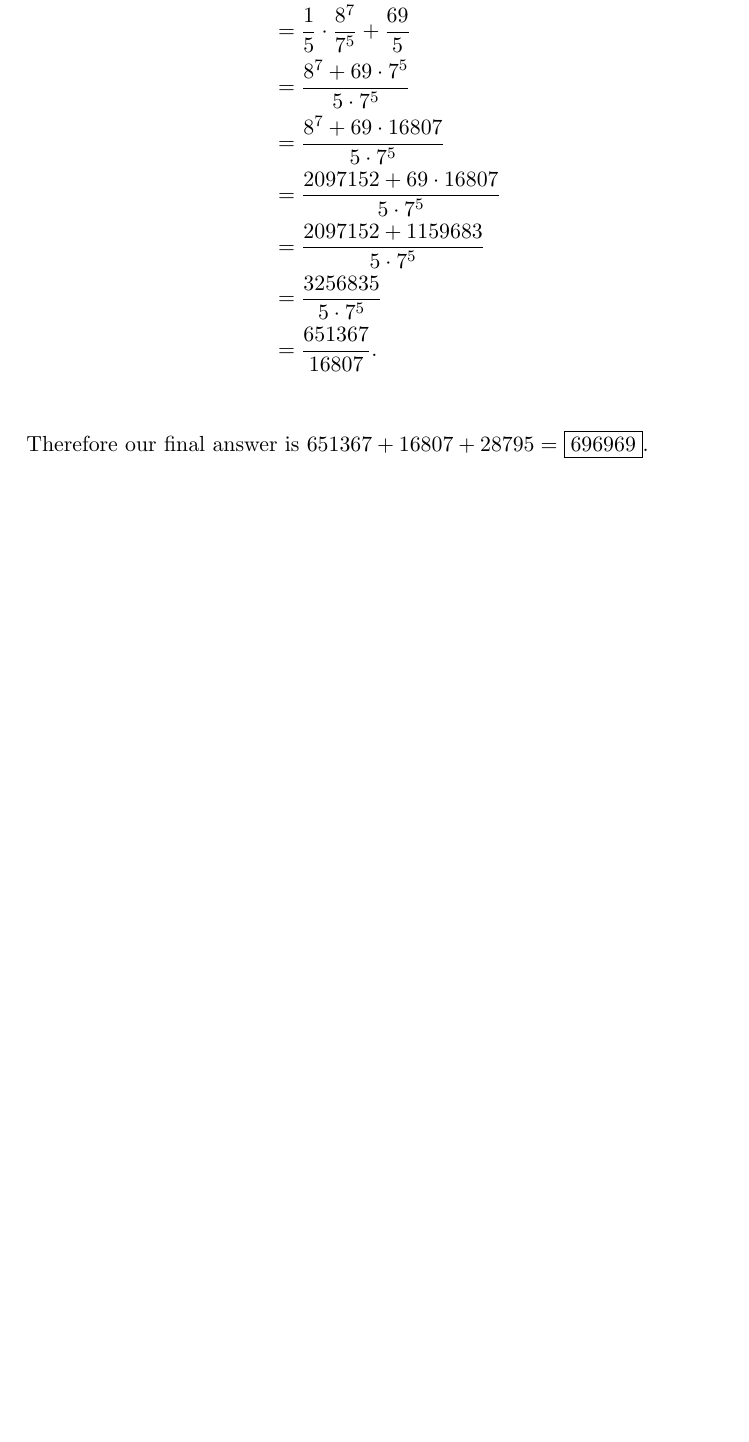
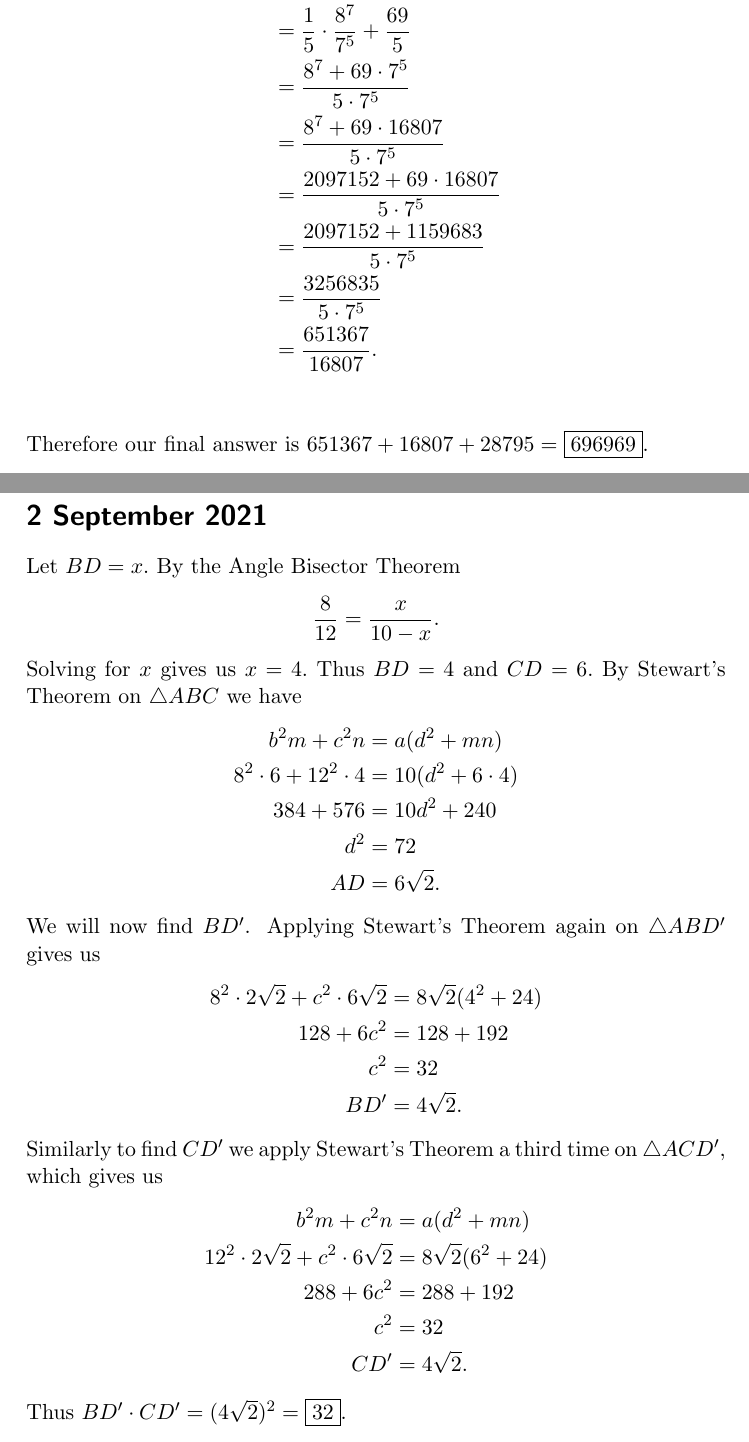
Before and after one commit to havesomepham/olympiad-mathematics, a LaTeX document (CNCM-POTD/CNCM-POTD.tex): part of page 7 of 7 before the commit and two parts of pages 7 and 8 of 8 after it, the two joined at a grey line, cut so that both start at the same text, the shorter picture padded with empty space. Compiled offline with pdfLaTeX; a LaTeX package or settings file that is missing is left out.

Commit message:
Added POTD 2021-09-02

```diff
--- a/CNCM-POTD/CNCM-POTD.tex
+++ b/CNCM-POTD/CNCM-POTD.tex
@@ -124,4 +124,32 @@ $$ Solving this gets us $(\alpha_1,\alpha_2) = (-49/5, 69/5).$ Thus what we have
     & = \frac{651367}{16807}.\\
 \end{align*}
 Therefore our final answer is $651367+16807+28795=\fbox{696969}.$
+\newpage
+\section*{2 September 2021}
+Let $BD =x.$ By the Angle Bisector Theorem
+$$\frac{8}{12} = \frac{x}{10-x}.$$
+Solving for $x$ gives us $x=4.$ Thus $BD=4$ and $CD=6.$ By Stewart's Theorem on $\triangle ABC$ we have
+\begin{align*}
+    b^2m+c^2n&=a(d^2+mn)\\
+    8^2\cdot6+12^2\cdot4&=10(d^2+6\cdot4)\\
+    384+576&=10d^2+240\\
+    d^2&=72\\
+    AD&=6\sqrt2.
+\end{align*}
+We will now find $BD'$. Applying Stewart's Theorem again on $\triangle ABD'$ gives us
+\begin{align*}
+    8^2\cdot2\sqrt2+c^2\cdot6\sqrt2&=8\sqrt2(4^2+24)\\
+    128+6c^2&=128+192\\
+    c^2&=32\\
+    BD'&=4\sqrt2.
+\end{align*}
+Similarly to find $CD'$ we apply Stewart's Theorem a third time on $\triangle ACD',$ which gives us
+\begin{align*}
+    b^2m+c^2n&=a(d^2+mn)\\
+    12^2\cdot2\sqrt2+c^2\cdot6\sqrt2&=8\sqrt2(6^2+24)\\
+    288+6c^2&=288+192\\
+    c^2&=32\\
+    CD'&=4\sqrt2.
+\end{align*}
+Thus $BD'\cdot CD' = (4\sqrt2)^2=\fbox{32}.$
 \end{document}
```
Also changed, not shown: CNCM-POTD/CNCM-POTD.pdf.
